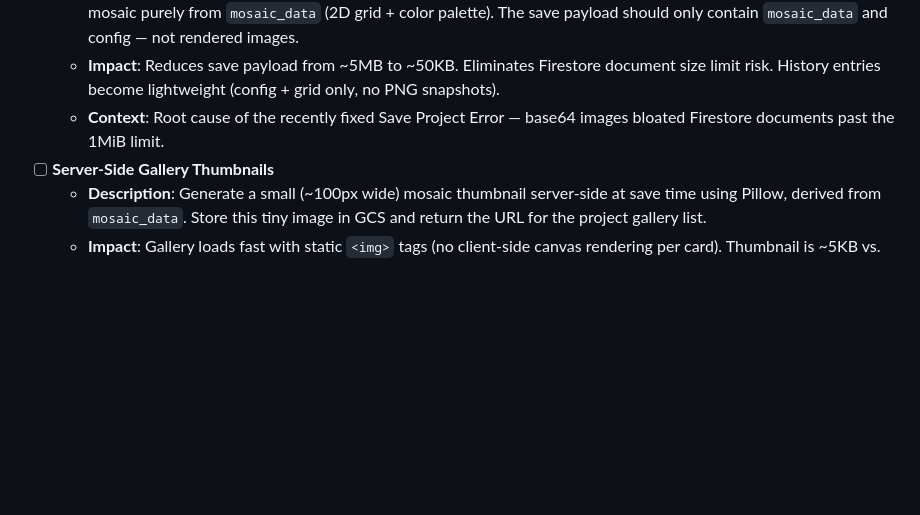
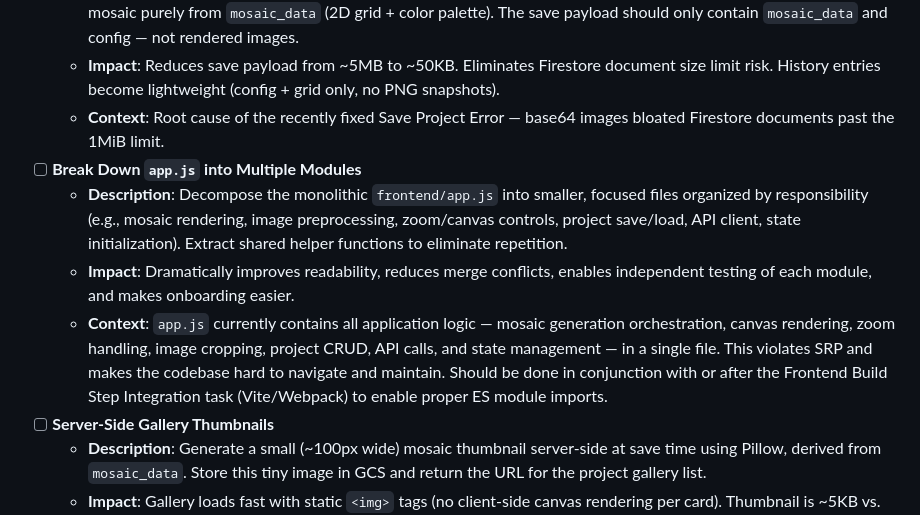
Before and after one commit to amura2406/brickify, a Markdown page: docs/backlog.md, the part around the change. GitHub-like rendering; blank space fills up the shorter version.

Commit message:
feat: add task to backlog for decomposing monolithic app.js into modular files

```diff
--- a/docs/backlog.md
+++ b/docs/backlog.md
@@ -34,6 +34,10 @@
   - **Description**: Stop sending `mosaic_preview_url` and `mosaic_history[].url` (large base64 PNG snapshots) in the save payload. The frontend already has `renderMosaic()` / `renderOffscreenMosaic()` which can reconstruct the mosaic purely from `mosaic_data` (2D grid + color palette). The save payload should only contain `mosaic_data` and config — not rendered images.
   - **Impact**: Reduces save payload from ~5MB to ~50KB. Eliminates Firestore document size limit risk. History entries become lightweight (config + grid only, no PNG snapshots).
   - **Context**: Root cause of the recently fixed Save Project Error — base64 images bloated Firestore documents past the 1MiB limit.
+- [ ] **Break Down `app.js` into Multiple Modules**
+  - **Description**: Decompose the monolithic `frontend/app.js` into smaller, focused files organized by responsibility (e.g., mosaic rendering, image preprocessing, zoom/canvas controls, project save/load, API client, state initialization). Extract shared helper functions to eliminate repetition.
+  - **Impact**: Dramatically improves readability, reduces merge conflicts, enables independent testing of each module, and makes onboarding easier.
+  - **Context**: `app.js` currently contains all application logic — mosaic generation orchestration, canvas rendering, zoom handling, image cropping, project CRUD, API calls, and state management — in a single file. This violates SRP and makes the codebase hard to navigate and maintain. Should be done in conjunction with or after the Frontend Build Step Integration task (Vite/Webpack) to enable proper ES module imports.
 - [ ] **Server-Side Gallery Thumbnails**
   - **Description**: Generate a small (~100px wide) mosaic thumbnail server-side at save time using Pillow, derived from `mosaic_data`. Store this tiny image in GCS and return the URL for the project gallery list.
   - **Impact**: Gallery loads fast with static `<img>` tags (no client-side canvas rendering per card). Thumbnail is ~5KB vs. current full-resolution PNG screenshots.
```
